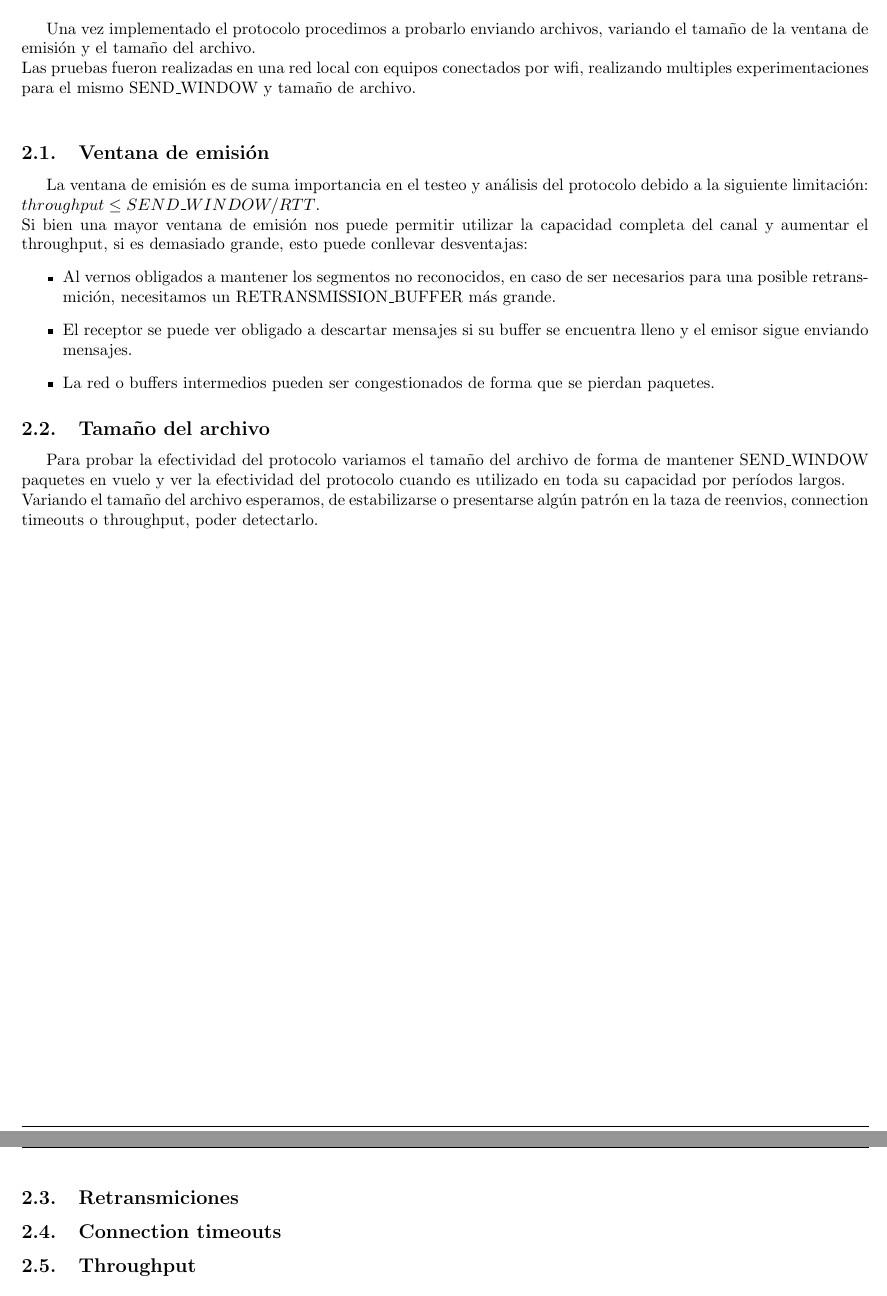
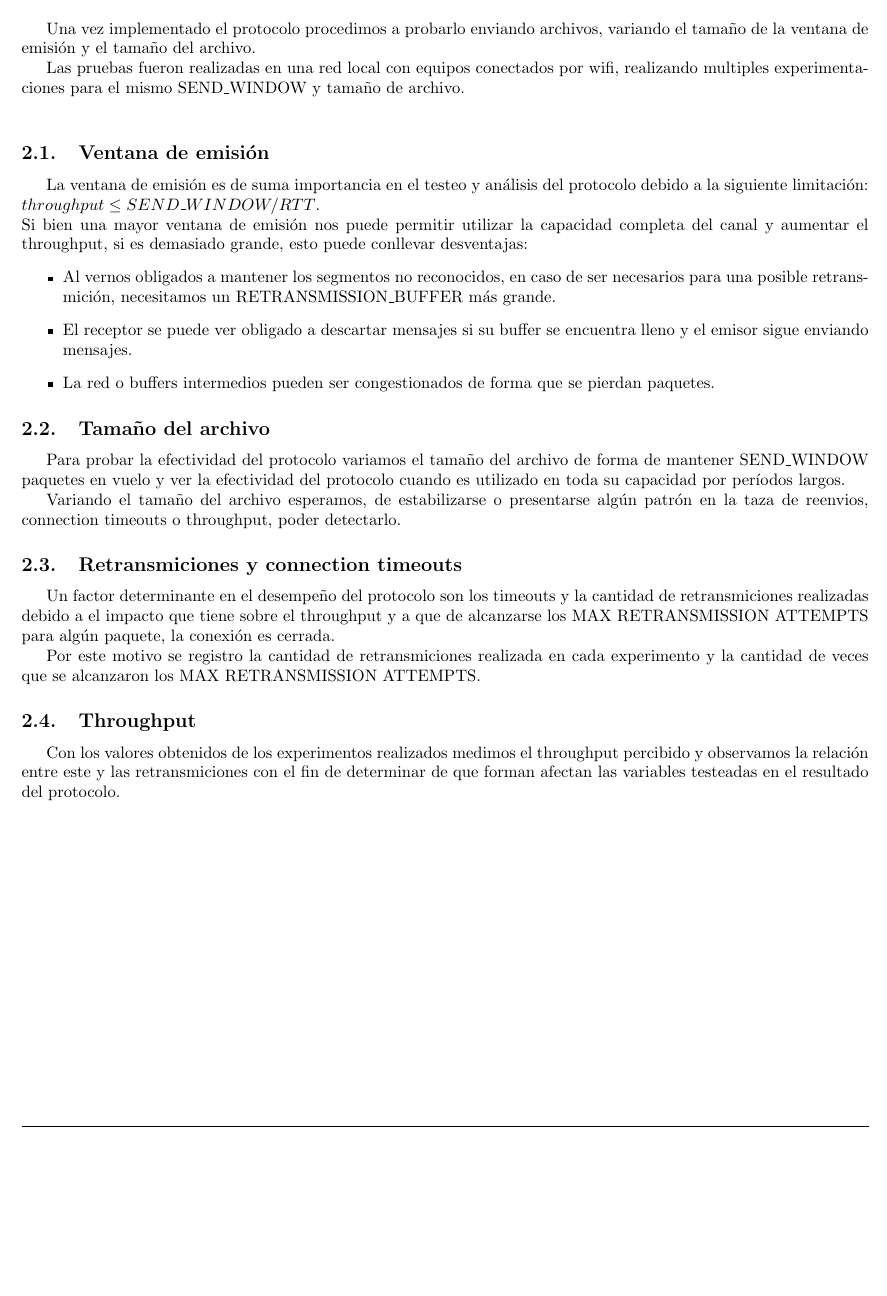
Before and after one commit to belriose/Redes, a LaTeX document (TP3/Informe/tp3.tex, which reads TP3/Informe/desarrollo.tex): two parts of pages 6 and 7 of 10 before the commit and part of page 6 of 10 after it, the two joined at a grey line, cut so that both start at the same text, the shorter picture padded with empty space. Compiled offline with pdfLaTeX.

Commit message:
Algo desarrollo

```diff
--- a/TP3/Informe/desarrollo.tex
+++ b/TP3/Informe/desarrollo.tex
@@ -1,7 +1,7 @@
 \section{Desarrollo}
 
 Una vez implementado el protocolo procedimos a probarlo enviando archivos, variando el tamaño de la ventana de emisión y el tamaño del archivo.	 \\
-Las pruebas fueron realizadas en una red local con equipos conectados por wifi, realizando multiples experimentaciones para el mismo SEND\_WINDOW y tamaño de archivo.	\\
+\indent	Las pruebas fueron realizadas en una red local con equipos conectados por wifi, realizando multiples experimentaciones para el mismo SEND\_WINDOW y tamaño de archivo.	\\
 
 \subsection{Ventana de emisión}
 
@@ -17,14 +17,13 @@ Si bien una mayor ventana de emisión nos puede permitir utilizar la capacidad c
 
 Para probar la efectividad del protocolo variamos el tamaño del archivo de forma de mantener SEND\_WINDOW
 paquetes en vuelo y ver la efectividad del protocolo cuando es utilizado en toda su capacidad por períodos largos.	\\
-Variando el tamaño del archivo esperamos, de estabilizarse o presentarse algún patrón en la taza de reenvios, connection timeouts o throughput, poder detectarlo.
+\indent	Variando el tamaño del archivo esperamos, de estabilizarse o presentarse algún patrón en la taza de reenvios, connection timeouts o throughput, poder detectarlo.
 
-\subsection{Retransmiciones}
+\subsection{Retransmiciones y connection timeouts}
 
-
-
-\subsection{Connection timeouts}
-
-
+Un factor determinante en el desempeño del protocolo son los timeouts y la cantidad de retransmiciones realizadas debido a el impacto que tiene sobre el throughput y a que de alcanzarse los MAX RETRANSMISSION ATTEMPTS para algún paquete, la conexión es cerrada.	\\
+\indent	Por este motivo se registro la cantidad de retransmiciones realizada en cada experimento y la cantidad de veces que se alcanzaron los MAX RETRANSMISSION ATTEMPTS.
 
 \subsection{Throughput}
+
+Con los valores obtenidos de los experimentos realizados medimos el throughput percibido y observamos la relación entre este y las retransmiciones con el fin de determinar de que forman afectan las variables testeadas en el resultado del protocolo.
```
Also changed, not shown: TP3/Informe/conclusiones.tex (+1 -1 lines), TP3/Informe/tp3.pdf.
